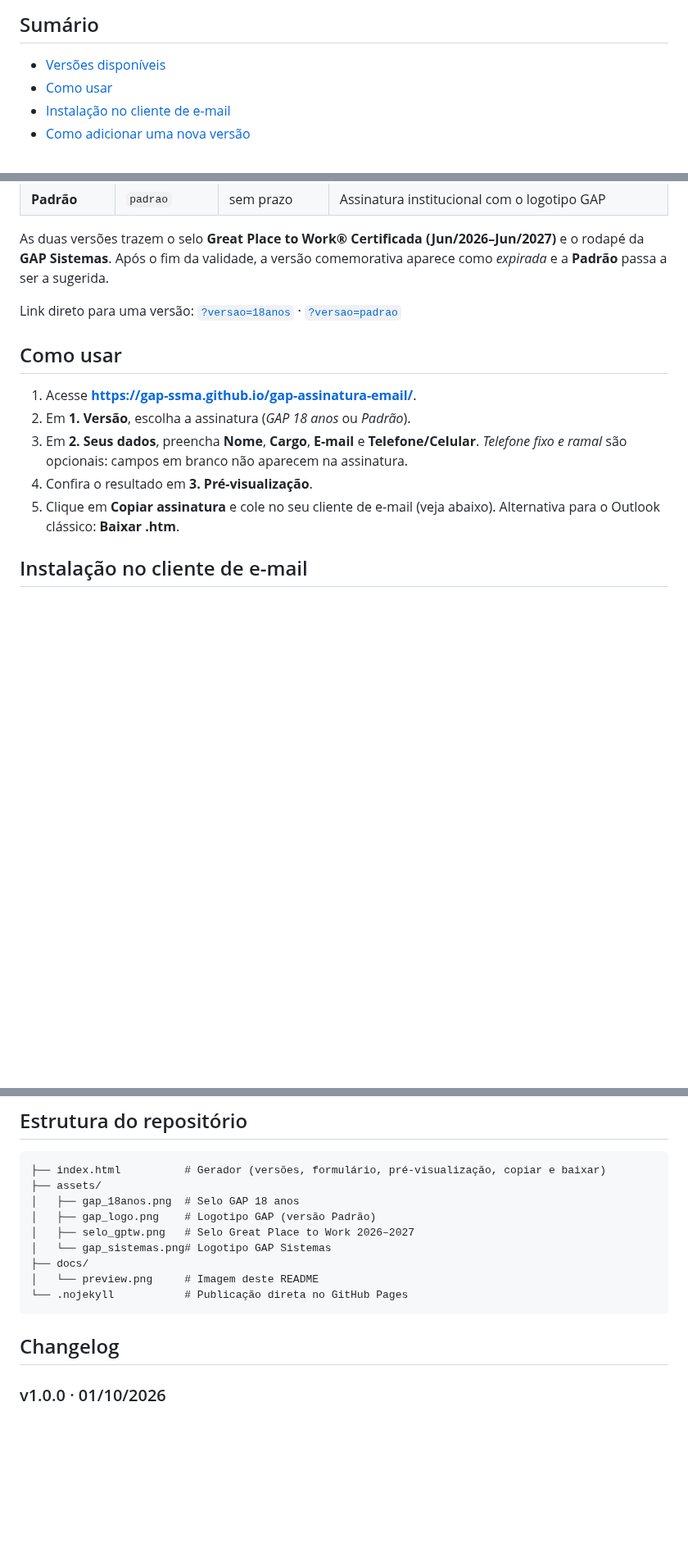
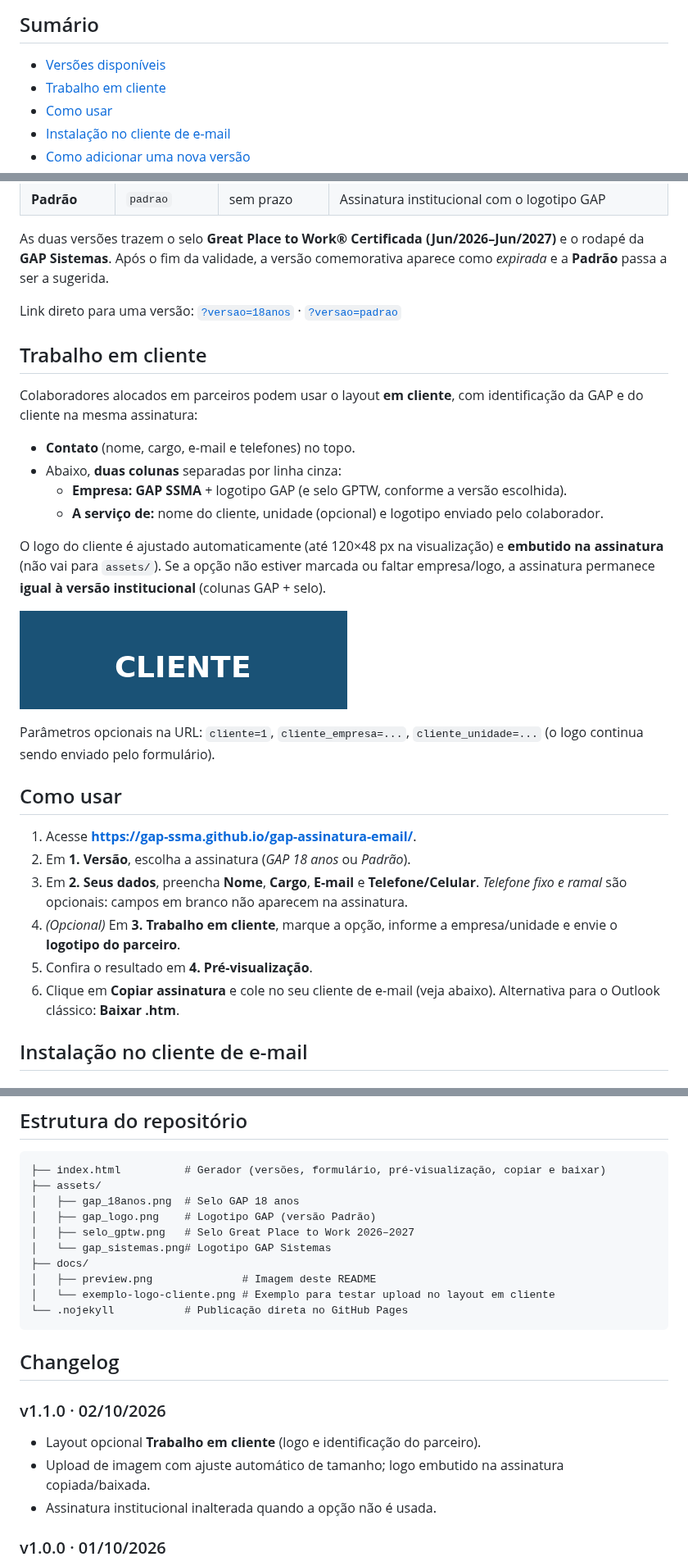
Before and after one commit to GAP-SSMA/gap-assinatura-email, a Markdown page: README.md, 3 parts joined by grey strips. Shown at 82% size. GitHub-like rendering; pictures changed too: docs/exemplo-logo-cliente.png (added); blank space fills up the shorter version.

````diff
--- a/README.md
+++ b/README.md
@@ -21,6 +21,7 @@ Ferramenta oficial para criar a assinatura de e-mail padronizada da **GAP SSMA**
 ## Sumário
 
 - [Versões disponíveis](#versões-disponíveis)
+- [Trabalho em cliente](#trabalho-em-cliente)
 - [Como usar](#como-usar)
 - [Instalação no cliente de e-mail](#instalação-no-cliente-de-e-mail)
 - [Como adicionar uma nova versão](#como-adicionar-uma-nova-versão)
@@ -42,14 +43,30 @@ Após o fim da validade, a versão comemorativa aparece como *expirada* e a **Pa
 Link direto para uma versão: [`?versao=18anos`](https://gap-ssma.github.io/gap-assinatura-email/?versao=18anos) ·
 [`?versao=padrao`](https://gap-ssma.github.io/gap-assinatura-email/?versao=padrao)
 
+## Trabalho em cliente
+
+Colaboradores alocados em parceiros podem usar o layout **em cliente**, com identificação da GAP e do cliente na mesma assinatura:
+
+- **Contato** (nome, cargo, e-mail e telefones) no topo.
+- Abaixo, **duas colunas** separadas por linha cinza:
+  - **Empresa: GAP SSMA** + logotipo GAP (e selo GPTW, conforme a versão escolhida).
+  - **A serviço de:** nome do cliente, unidade (opcional) e logotipo enviado pelo colaborador.
+
+O logo do cliente é ajustado automaticamente (até 120×48 px na visualização) e **embutido na assinatura** (não vai para `assets/`). Se a opção não estiver marcada ou faltar empresa/logo, a assinatura permanece **igual à versão institucional** (colunas GAP + selo).
+
+![Exemplo de logo para teste](docs/exemplo-logo-cliente.png)
+
+Parâmetros opcionais na URL: `cliente=1`, `cliente_empresa=...`, `cliente_unidade=...` (o logo continua sendo enviado pelo formulário).
+
 ## Como usar
 
 1. Acesse **https://gap-ssma.github.io/gap-assinatura-email/**.
 2. Em **1. Versão**, escolha a assinatura (*GAP 18 anos* ou *Padrão*).
 3. Em **2. Seus dados**, preencha **Nome**, **Cargo**, **E-mail** e **Telefone/Celular**.
    *Telefone fixo e ramal* são opcionais: campos em branco não aparecem na assinatura.
-4. Confira o resultado em **3. Pré-visualização**.
-5. Clique em **Copiar assinatura** e cole no seu cliente de e-mail (veja abaixo).
+4. *(Opcional)* Em **3. Trabalho em cliente**, marque a opção, informe a empresa/unidade e envie o **logotipo do parceiro**.
+5. Confira o resultado em **4. Pré-visualização**.
+6. Clique em **Copiar assinatura** e cole no seu cliente de e-mail (veja abaixo).
    Alternativa para o Outlook clássico: **Baixar .htm**.
 
 ## Instalação no cliente de e-mail
@@ -142,11 +159,18 @@ O texto da assinatura fica sempre visível.
 │   ├── selo_gptw.png   # Selo Great Place to Work 2026–2027
 │   └── gap_sistemas.png# Logotipo GAP Sistemas
 ├── docs/
-│   └── preview.png     # Imagem deste README
+│   ├── preview.png              # Imagem deste README
+│   └── exemplo-logo-cliente.png # Exemplo para testar upload no layout em cliente
 └── .nojekyll           # Publicação direta no GitHub Pages
 ```
 
 ## Changelog
+
+### v1.1.0 · 02/10/2026
+
+- Layout opcional **Trabalho em cliente** (logo e identificação do parceiro).
+- Upload de imagem com ajuste automático de tamanho; logo embutido na assinatura copiada/baixada.
+- Assinatura institucional inalterada quando a opção não é usada.
 
 ### v1.0.0 · 01/10/2026
 
````
Also changed, not shown: other parts of README.md (+1 -1 lines), 1 other file.
